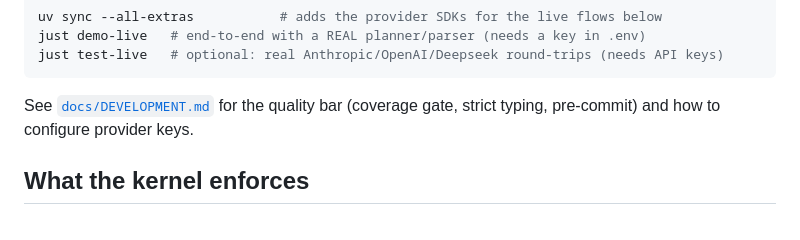
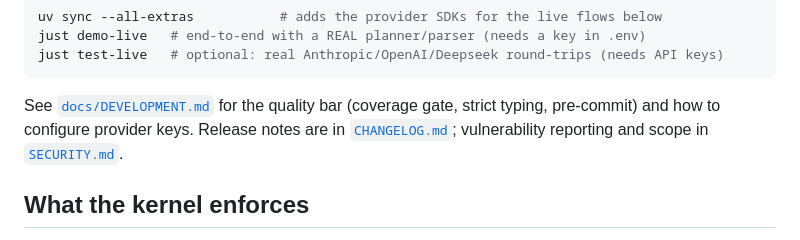
Before and after one commit to gianlucamazza/reasoning-kernel, a Markdown page: README.md, the part around the change. Drawn GitHub-style.

````diff
--- a/README.md
+++ b/README.md
@@ -69,7 +69,8 @@ just test-live   # optional: real Anthropic/OpenAI/Deepseek round-trips (needs A
 ```
 
 See [`docs/DEVELOPMENT.md`](docs/DEVELOPMENT.md) for the quality bar (coverage gate, strict typing,
-pre-commit) and how to configure provider keys.
+pre-commit) and how to configure provider keys. Release notes are in
+[`CHANGELOG.md`](CHANGELOG.md); vulnerability reporting and scope in [`SECURITY.md`](SECURITY.md).
 
 ## What the kernel enforces
 
````
Also changed, not shown: docs/DEVELOPMENT.md (+4 -2 lines).
